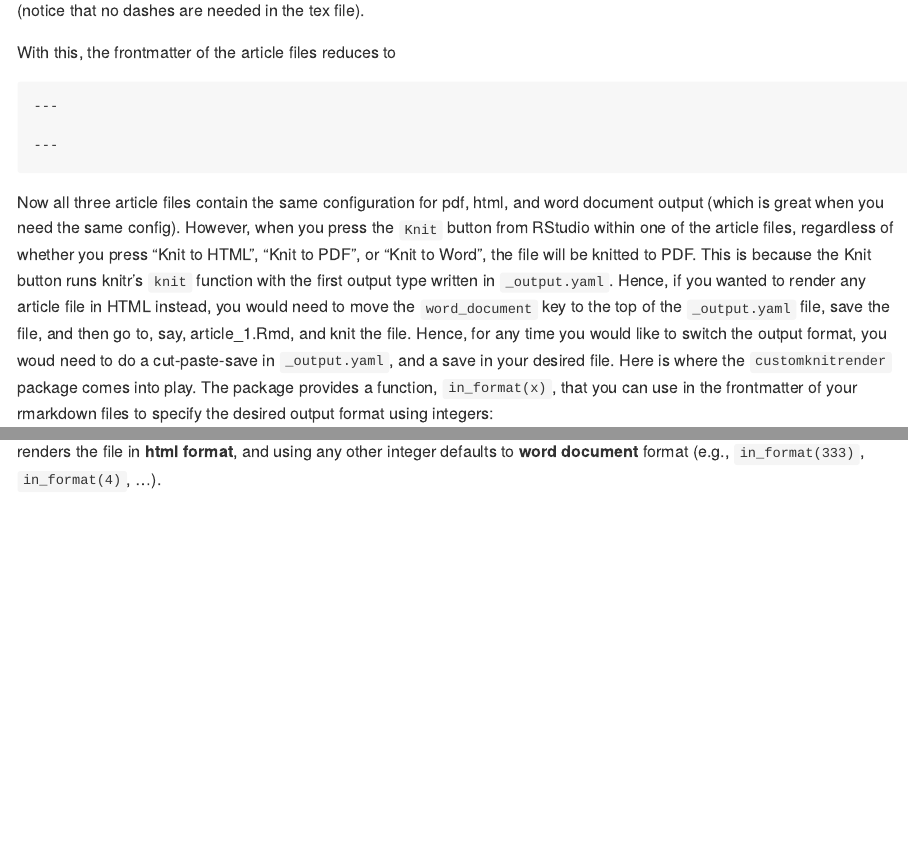
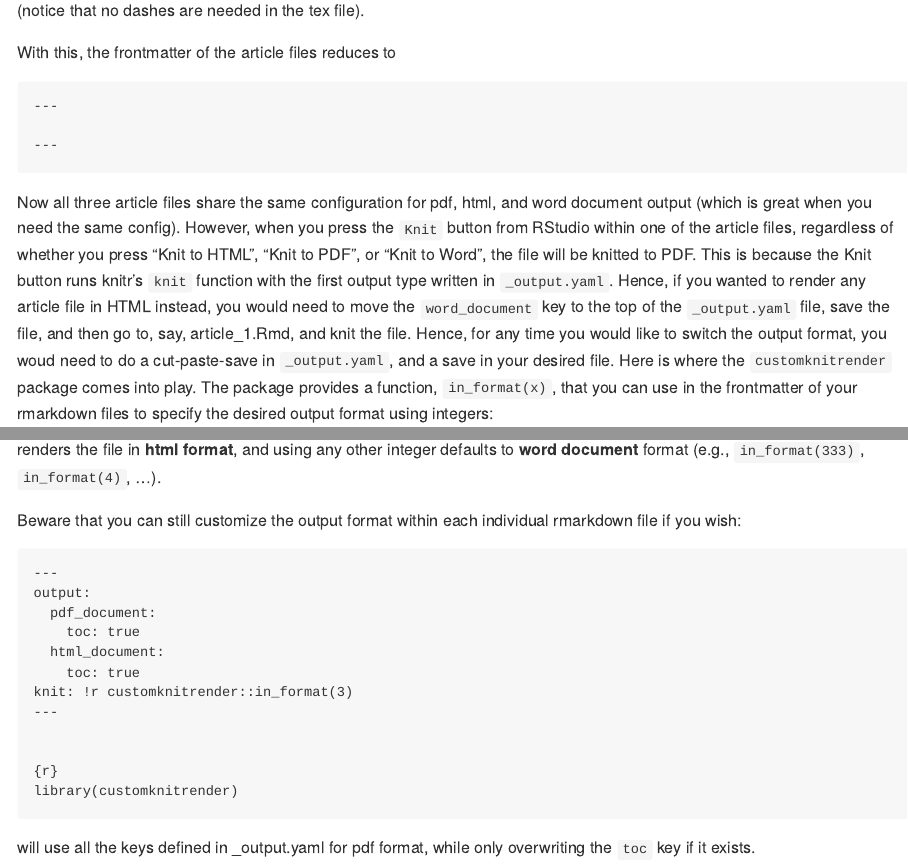
Before and after one commit to mmartinezluis/customknitrender, an R Markdown document (README.Rmd): the page in a window 1100 px wide, from 1640 px down, and a second part further down, joined at a grey line. The pictures show the output file README.md that the author committed with the source, drawn offline in the style of GitHub.

Commit message:
Update readme

````diff
--- a/README.Rmd
+++ b/README.Rmd
@@ -111,5 +111,5 @@ With this, the frontmatter of the article files reduces to
 ---
 ```
 
-Now all three article files contain the same configuration for pdf, html, and word document output (which is great when you need the same config). However, when you press the `Knit` button from RStudio within one of the article files, regardless of whether you press "Knit to HTML", "Knit to PDF", or "Knit to Word", the file will be knitted to PDF. This is because the Knit button runs knitr's `knit` function with the first output type written in `_output.yaml`. Hence, if you wanted to render any article file in HTML instead, you would need to move the `word_document` key to the top of the `_output.yaml` file, save the file, and then go to, say, article_1.Rmd, and knit the file. Hence, for any time you would like to switch the output format, you woud need to do a cut-paste-save in `_output.yaml`, and a save in your desired file. Here is where the `customknitrender` package comes into play. The package provides a function, `in_format(x)`, that you can use in the frontmatter of your rmarkdown files to specify the desired output format using integers:
+Now all three article files share the same configuration for pdf, html, and word document output (which is great when you need the same config). However, when you press the `Knit` button from RStudio within one of the article files, regardless of whether you press "Knit to HTML", "Knit to PDF", or "Knit to Word", the file will be knitted to PDF. This is because the Knit button runs knitr's `knit` function with the first output type written in `_output.yaml`. Hence, if you wanted to render any article file in HTML instead, you would need to move the `word_document` key to the top of the `_output.yaml` file, save the file, and then go to, say, article_1.Rmd, and knit the file. Hence, for any time you would like to switch the output format, you woud need to do a cut-paste-save in `_output.yaml`, and a save in your desired file. Here is where the `customknitrender` package comes into play. The package provides a function, `in_format(x)`, that you can use in the frontmatter of your rmarkdown files to specify the desired output format using integers:
 
@@ -129,3 +129,22 @@ customknitrender::in_format(33)
 ```
 
 renders the file in **html format**, and using any other integer defaults to **word document** format (e.g., `in_format(333)`, `in_format(4)`, ...).
+
+Beware that you can still customize the output format within each individual rmarkdown file if you wish:
+
+```text
+---
+output:
+  pdf_document:
+    toc: true
+  html_document:
+    toc: true
+knit: !r customknitrender::in_format(3)
+---
+
+
+{r}
+library(customknitrender)
+```
+
+will use all the keys defined in _output.yaml for pdf format, while only overwriting the `toc` key if it exists.
````
Also changed, not shown: README.md, README.Rmd (2 more changed lines).
